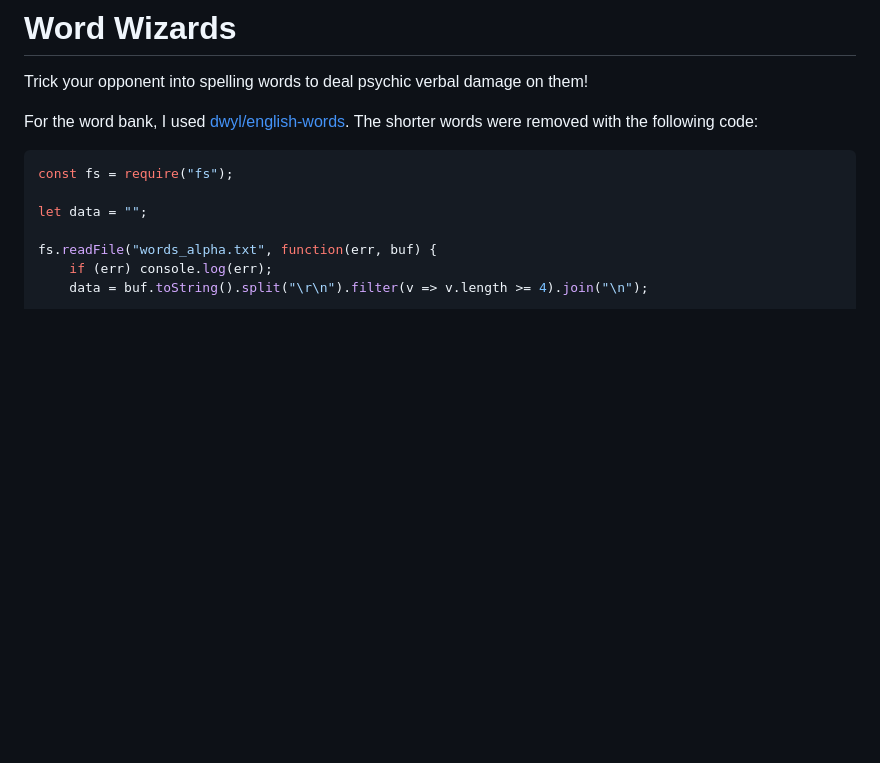
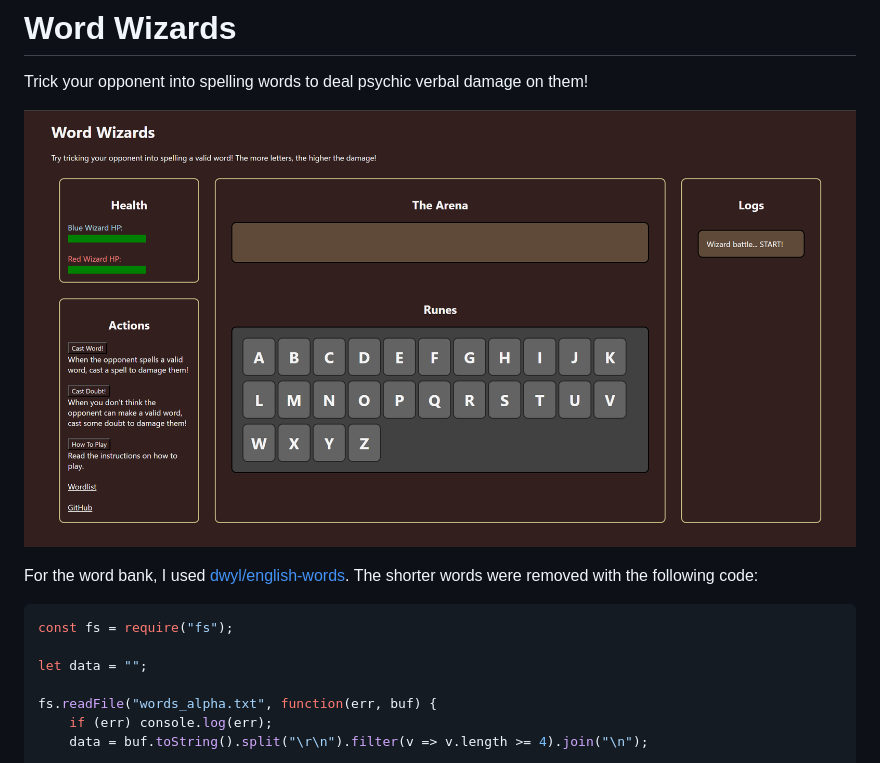
Before and after one commit to PatheticMustan/WordWizard, a Markdown page: README.md, the part around the change. Rendered like a GitHub page; pictures changed too: image.png (added); blank space fills up the shorter version.

Commit message:
add screenshot

```diff
--- a/README.md
+++ b/README.md
@@ -1,6 +1,8 @@
 # Word Wizards
 
 Trick your opponent into spelling words to deal psychic verbal damage on them!
+
+![Screenshot of the game UI](./image.png)
 
 For the word bank, I used [dwyl/english-words](https://github.com/dwyl/english-words/).
 The shorter words were removed with the following code:
```
